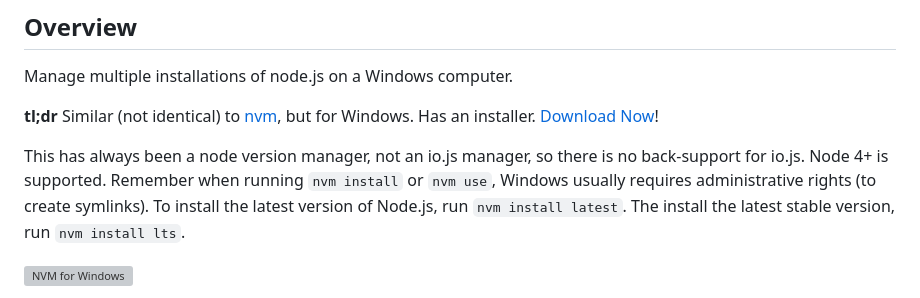
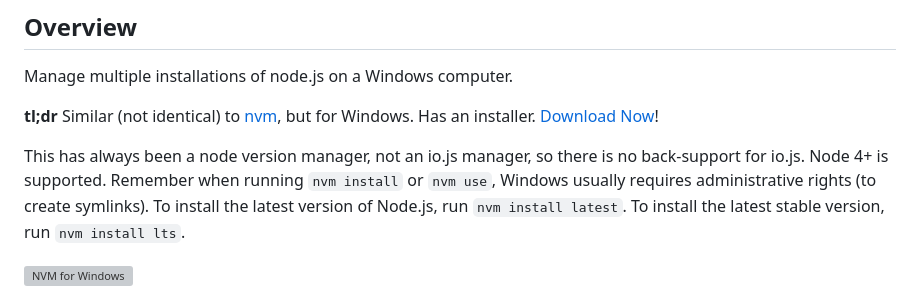
Before and after one commit to coreybutler/nvm-windows, a Markdown page: README.md, the part around the change. Rendered like a GitHub page; grey boxes are pictures that could not be loaded.

Commit message:
Fixed a typo: 'The install' to 'To install'

```diff
--- a/README.md
+++ b/README.md
@@ -57,7 +57,7 @@ Manage multiple installations of node.js on a Windows computer.
 
 **tl;dr** Similar (not identical) to [nvm](https://github.com/creationix/nvm), but for Windows. Has an installer. [Download Now](https://github.com/coreybutler/nvm-windows/releases)!
 
-This has always been a node version manager, not an io.js manager, so there is no back-support for io.js. Node 4+ is supported. Remember when running `nvm install` or `nvm use`, Windows usually requires administrative rights (to create symlinks). To install the latest version of Node.js, run `nvm install latest`. The install the latest stable version, run `nvm install lts`.
+This has always been a node version manager, not an io.js manager, so there is no back-support for io.js. Node 4+ is supported. Remember when running `nvm install` or `nvm use`, Windows usually requires administrative rights (to create symlinks). To install the latest version of Node.js, run `nvm install latest`. To install the latest stable version, run `nvm install lts`.
 
 ![NVM for Windows](https://github.com/coreybutler/staticassets/raw/master/images/nvm-1.1.8-screenshot.jpg)
 
```
